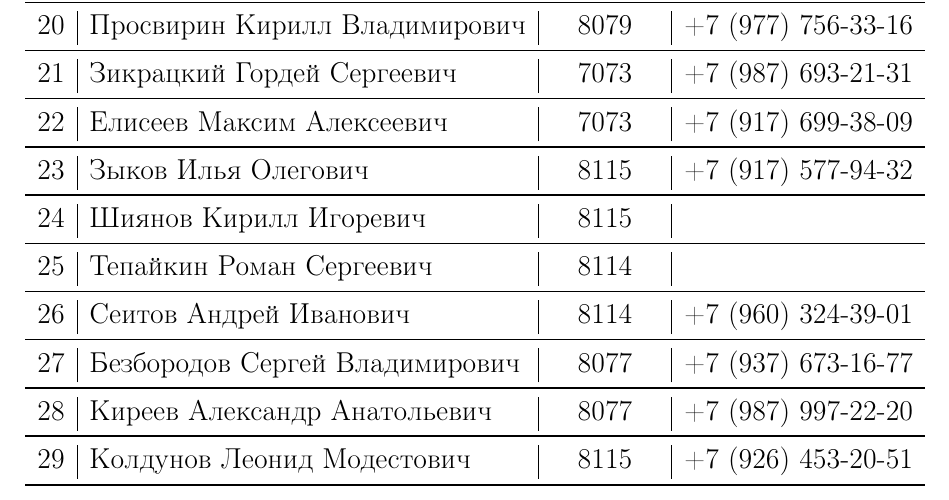
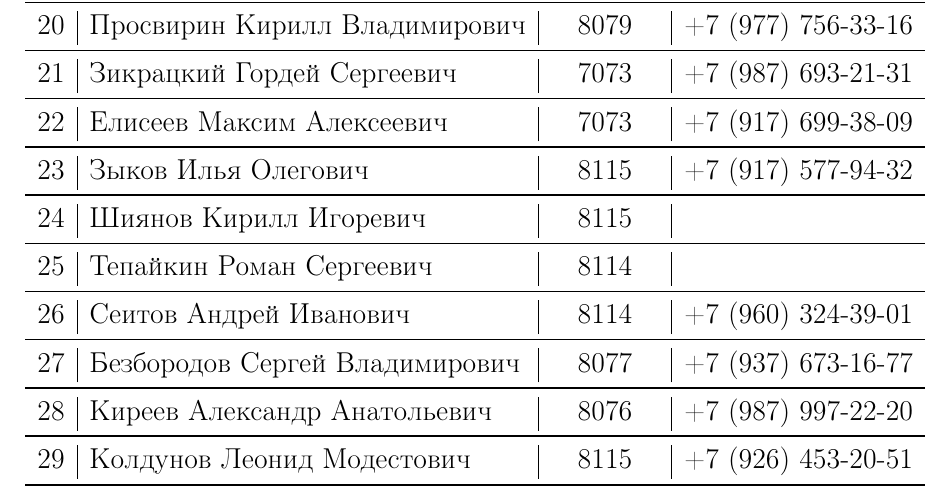
Before and after one commit to matthewBarabash/sirius, a LaTeX document (info/lecturers.tex): part of the page, cut so that both start at the same text. Compiled offline with pdfLaTeX.

Commit message:
Add files via upload

```diff
--- a/info/lecturers.tex
+++ b/info/lecturers.tex
@@ -127,7 +127,7 @@
 		\rownumber & Безбородов Сергей Владимирович & 8077 &
 		+7 (937) 673-16-77\\
 		\midrule
-		\rownumber & Киреев Александр Анатольевич & 8077 &
+		\rownumber & Киреев Александр Анатольевич & 8076 &
 		+7 (987) 997-22-20\\
 		\midrule
 		\rownumber & Колдунов Леонид Модестович & 8115 &
```
Also changed, not shown: info/lecturers.pdf.
